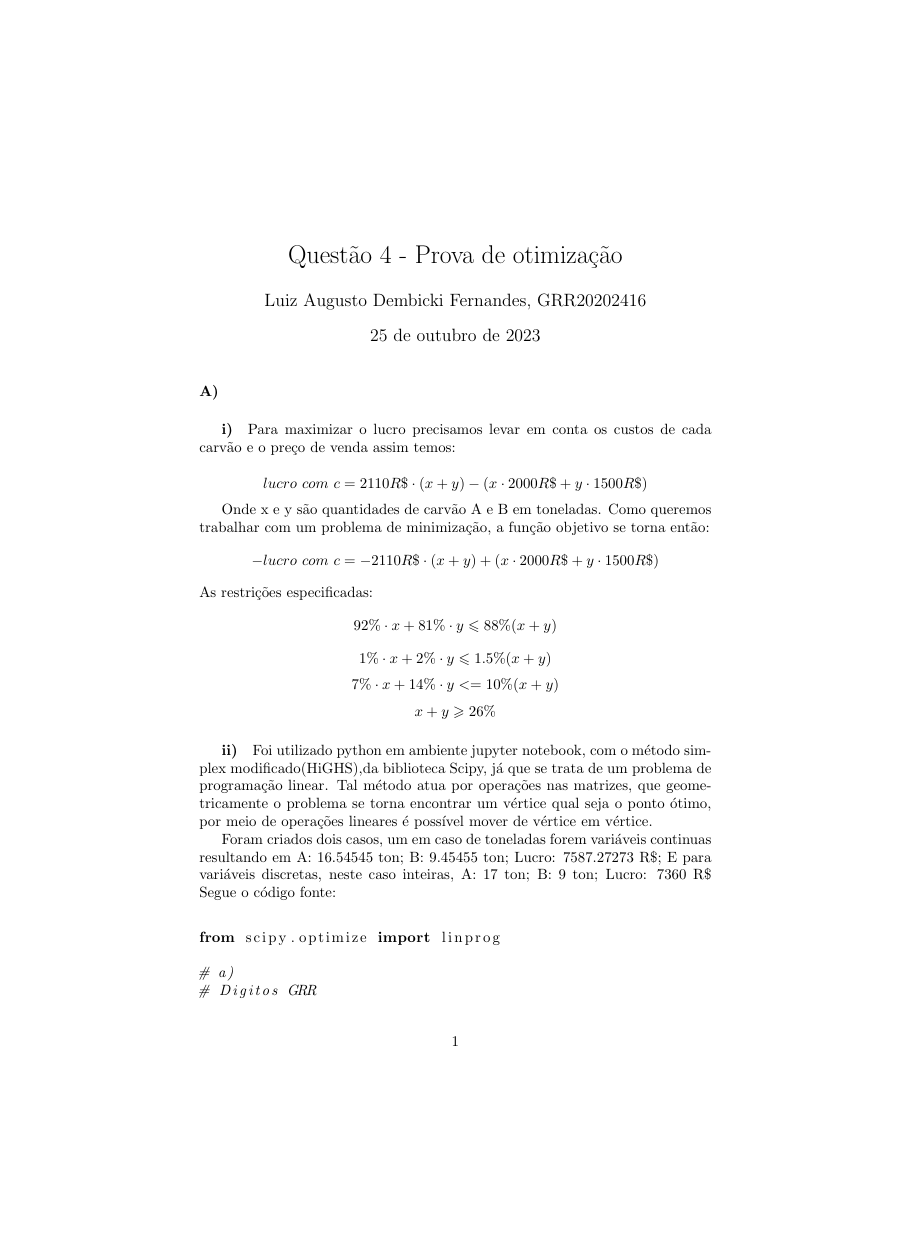
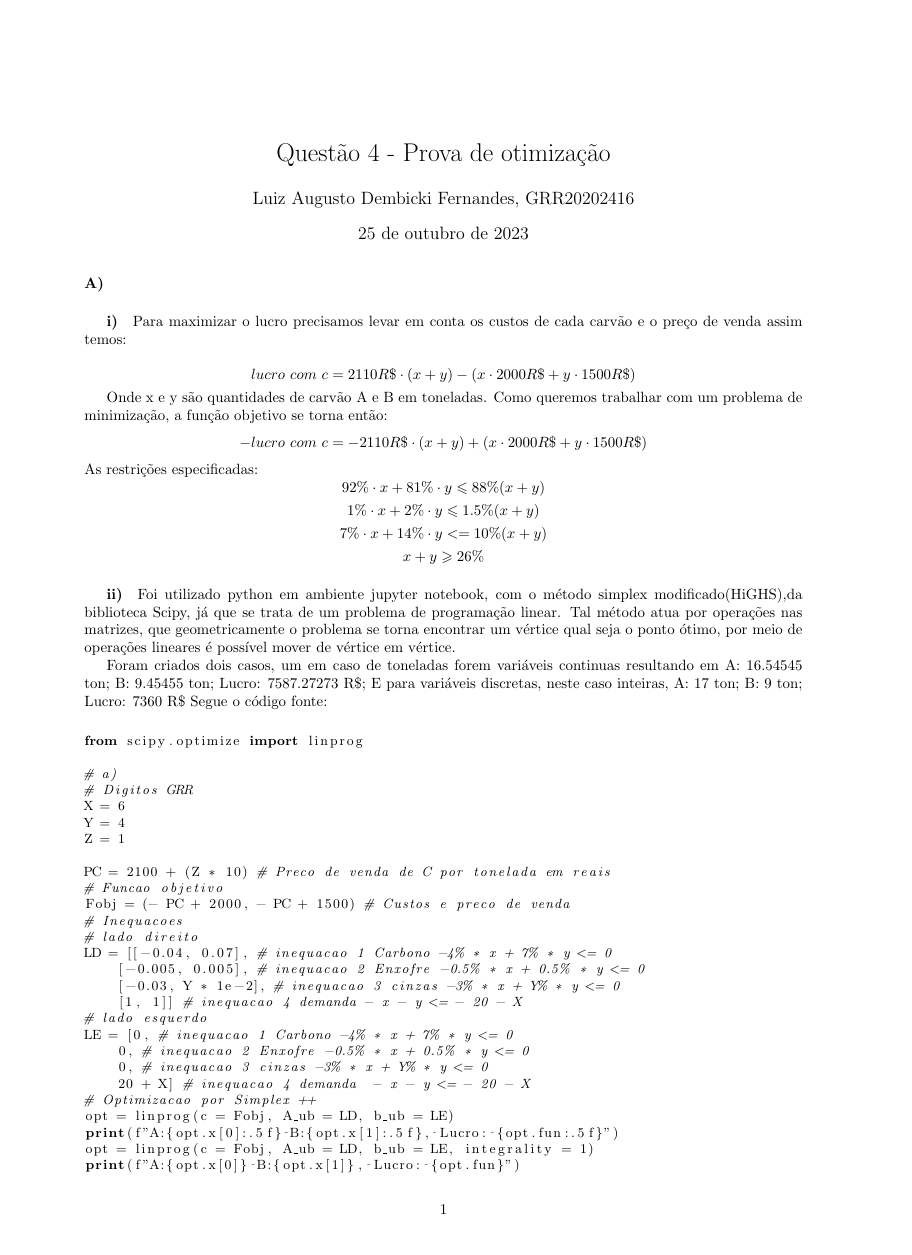
Before and after one commit to luizdembicki/2023-Semestre2, a LaTeX document (Otimiza/P1/quest4.tex): page 1 of 3 before the commit and page 1 of 2 after it, the shorter picture padded with empty space. Compiled offline with pdfLaTeX.

Commit message:
prova otim

```diff
--- a/Otimiza/P1/quest4.tex
+++ b/Otimiza/P1/quest4.tex
@@ -4,6 +4,13 @@
 \usepackage[portuguese]{babel}
 \usepackage{amsmath}
 \usepackage{amssymb}
+\usepackage{geometry}
+ \geometry{
+ a4paper,
+ total={170mm,257mm},
+ left=20mm,
+ top=20mm,
+ }
 
 \begin{document}
 
```
Also changed, not shown: Otimiza/P1/quest4.pdf, Otimiza/P1/quest4.tex (7 more changed lines), 1 other file.
